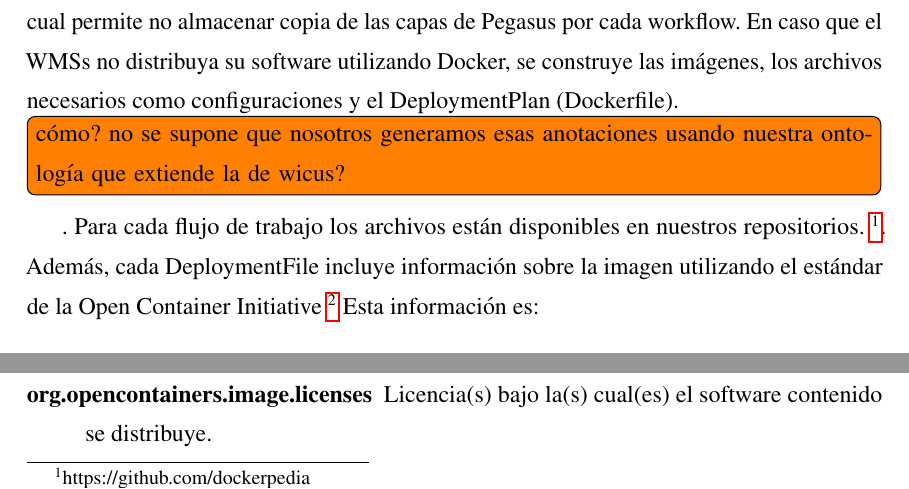
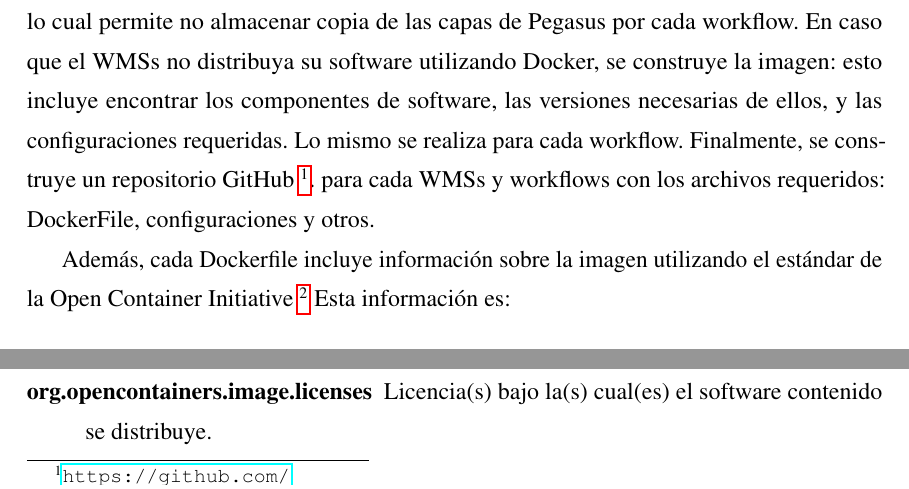
Before and after one commit to mosoriob/master-thesis-utfsm, a LaTeX thesis (thesis.tex, which reads Chapters/Chapter5/chapter5.tex): two parts of page 40 of 63, joined at a grey line, cut so that both start at the same text. Compiled offline with pdfLaTeX.

Commit message:
fix: cómo? no se supone que nosotros generamos esas anotaciones usando nuestra ontología que extiende la de wicus?

```diff
--- a/Chapters/Chapter5/chapter5.tex
+++ b/Chapters/Chapter5/chapter5.tex
@@ -13,8 +13,10 @@ Los materiales de workflow son: los datos, el código y la documentación. La do
 Además para entender los requisitos del workflow, se inspecciona la las anotaciones manuales generadas por WICUS \cite{santana2017reproducibility} para el workflow seleccionado.
 Luego, Para cada WMS, se construye una imagen estándar. En consecuencia, un investigador puede importar esta imagen e instalar los componentes de software relacionados con el workflow.
 Esto se puede conseguir utilizando la instrucción \texttt{FROM} de Dockerfile. Por ejemplo, el workflow SoyKB utiliza Pegasus como WMS. Por lo tanto, la imagen SoyKb importa la imagen Pegasus lo cual permite no almacenar copia de las capas de Pegasus por cada workflow.
-En caso que el WMSs no distribuya su software utilizando Docker, se construye las imágenes, los archivos necesarios como configuraciones y el DeploymentPlan (Dockerfile).\todo[inline]{cómo? no se supone que nosotros generamos esas anotaciones usando nuestra ontología que extiende la de wicus?}.  Para cada flujo de trabajo los archivos están disponibles en nuestros repositorios. \footnote{https://github.com/dockerpedia}.
-Además, cada DeploymentFile incluye información sobre la imagen utilizando el estándar de la Open Container Initiative \footnote{\url{https://www.opencontainers.org/}} Esta información es:
+En caso que el WMSs no distribuya su software utilizando Docker, se construye la imagen: esto incluye encontrar los componentes de software, las versiones necesarias de ellos, y las configuraciones requeridas. Lo mismo se realiza para cada workflow.
+Finalmente, se construye un repositorio GitHub \footnote{\url{https://github.com/}}. para cada WMSs y workflows con los archivos requeridos: DockerFile, configuraciones y otros.
+
+Además, cada Dockerfile incluye información sobre la imagen utilizando el estándar de la Open Container Initiative \footnote{\url{https://www.opencontainers.org/}} Esta información es:
 
 \begin{description}
    \item[org.opencontainers.image.created:] fecha y hora en la que se construyó la imagen (string, fecha y hora según la definición de RFC 3339).
```
